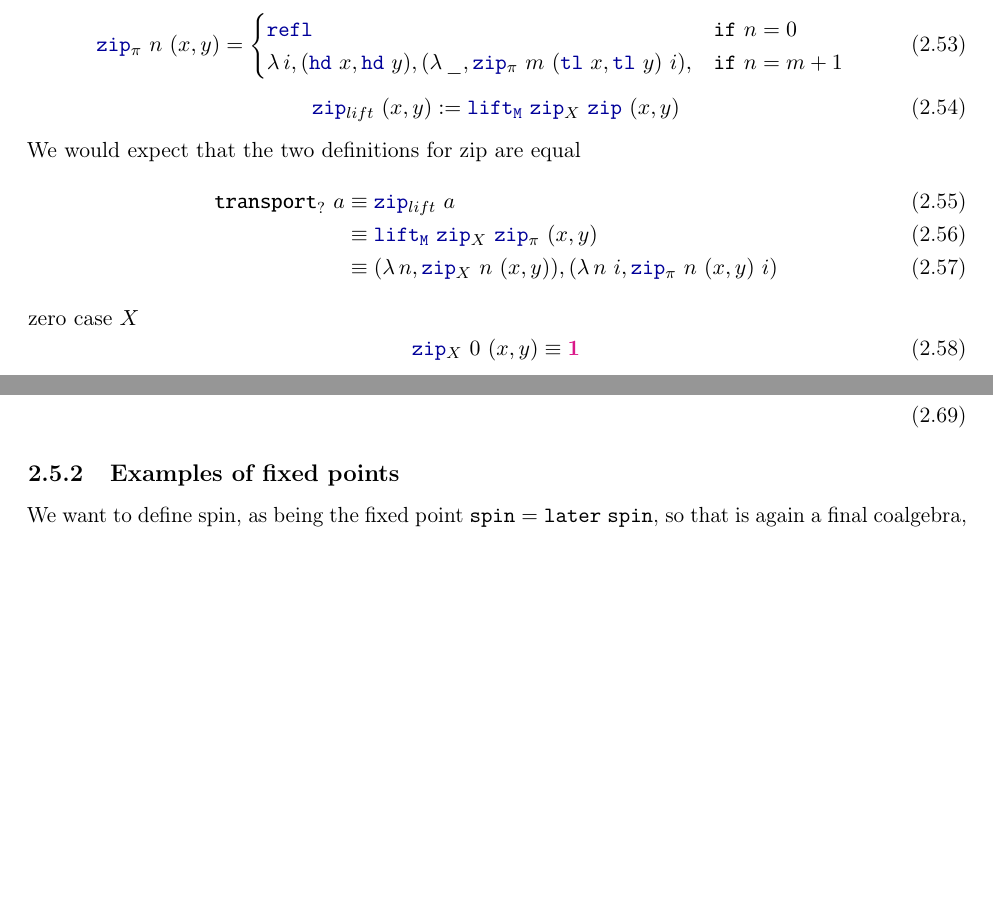
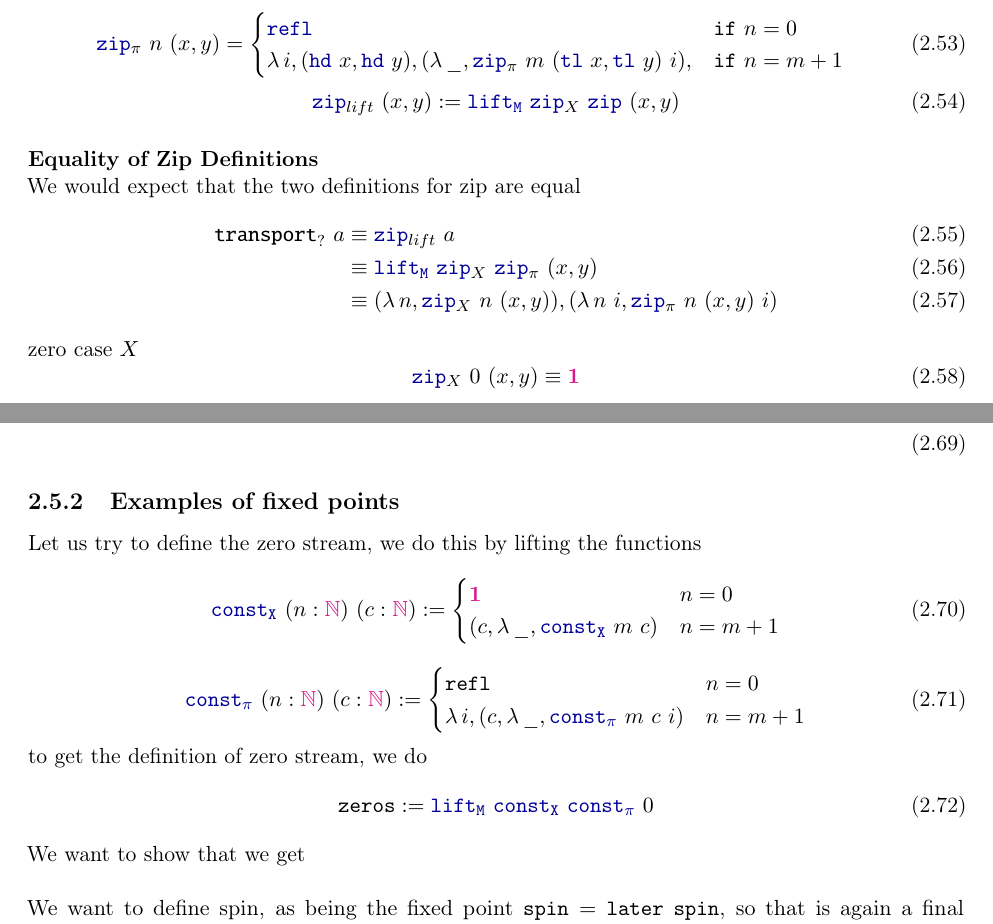
Before and after one commit to cmester0/MastersThesis, a LaTeX thesis (thesis/Thesis.tex): two parts of pages 20 and 21 of 29, joined at a grey line, cut so that both start at the same text, the shorter picture padded with empty space. Compiled offline with pdfLaTeX.

Commit message:
Closer to completing full defintion of M-types, problems with compile time

```diff
--- a/thesis/Thesis.tex
+++ b/thesis/Thesis.tex
@@ -420,6 +420,7 @@ We can then define \(\function{zip}_{lift}\) as
 \begin{equation}
   \function{zip}_{lift}~(x , y) := \function{lift_M}~\function{zip}_X~\function{zip}~(x,y)
 \end{equation}
+\paragraph{Equality of Zip Definitions}~\\
 We would expect that the two definitions for zip are equal
 \begin{align}
   \texttt{transport}_{?}~a &\equiv \function{zip}_{lift}~a \\
@@ -448,6 +449,19 @@ successor case
   &\equiv ((\function{hd}~x, \function{hd}~y),(\lambda\,\_,\function{zip}_X~m~(\function{tl}~x,\function{tl}~y))) , (\lambda\,i, (\function{hd}~x, \function{hd}~y),(\lambda\,\_,\function{zip}_\pi~m~(\function{tl}~x,\function{tl}~y)~i)) \\
 \end{align}
 \subsection{Examples of fixed points}
+Let us try to define the zero stream, we do this by lifting the functions
+\begin{equation}
+  \function{const_X}~(n : \type{\mathbb{N}})~(c : \type{\mathbb{N}})  := \begin{cases} \unit & n = 0 \\ (c , \lambda\,\_, \function{const_X}~m~c) & n = m + 1 \end{cases}
+\end{equation}
+\begin{equation}
+  \function{const_\pi}~(n : \type{\mathbb{N}})~(c : \type{\mathbb{N}}) := \begin{cases} \mathtt{refl} & n = 0 \\ \lambda\,i,(c , \lambda\,\_, \function{const_\pi}~m~c~i) & n = m + 1 \end{cases}
+\end{equation}
+to get the definition of zero stream, we do
+\begin{equation}
+  \mathtt{zeros} := \function{lift_M}~\function{const_X}~\function{const_\pi}~0
+\end{equation}
+We want to show that we get
+\\ \\
 We want to define spin, as being the fixed point \(\mathtt{spin} = \mathtt{later}~\mathtt{spin}\), so that is again a final coalgebra, but of a M-type (which is a final coalgebra)
 
 \begin{figure}[h]
```
Also changed, not shown: thesis/Thesis.pdf, 7 other files.
